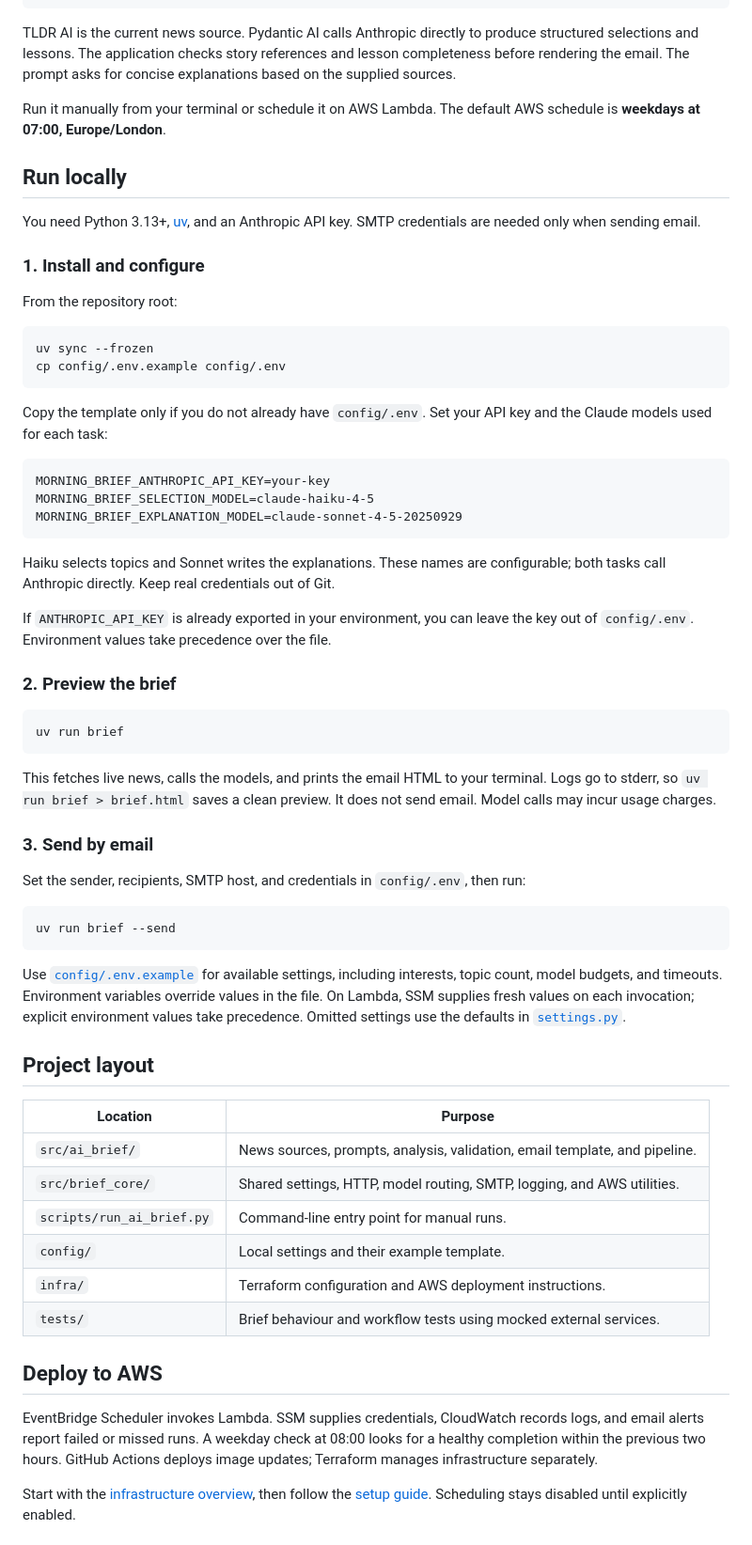
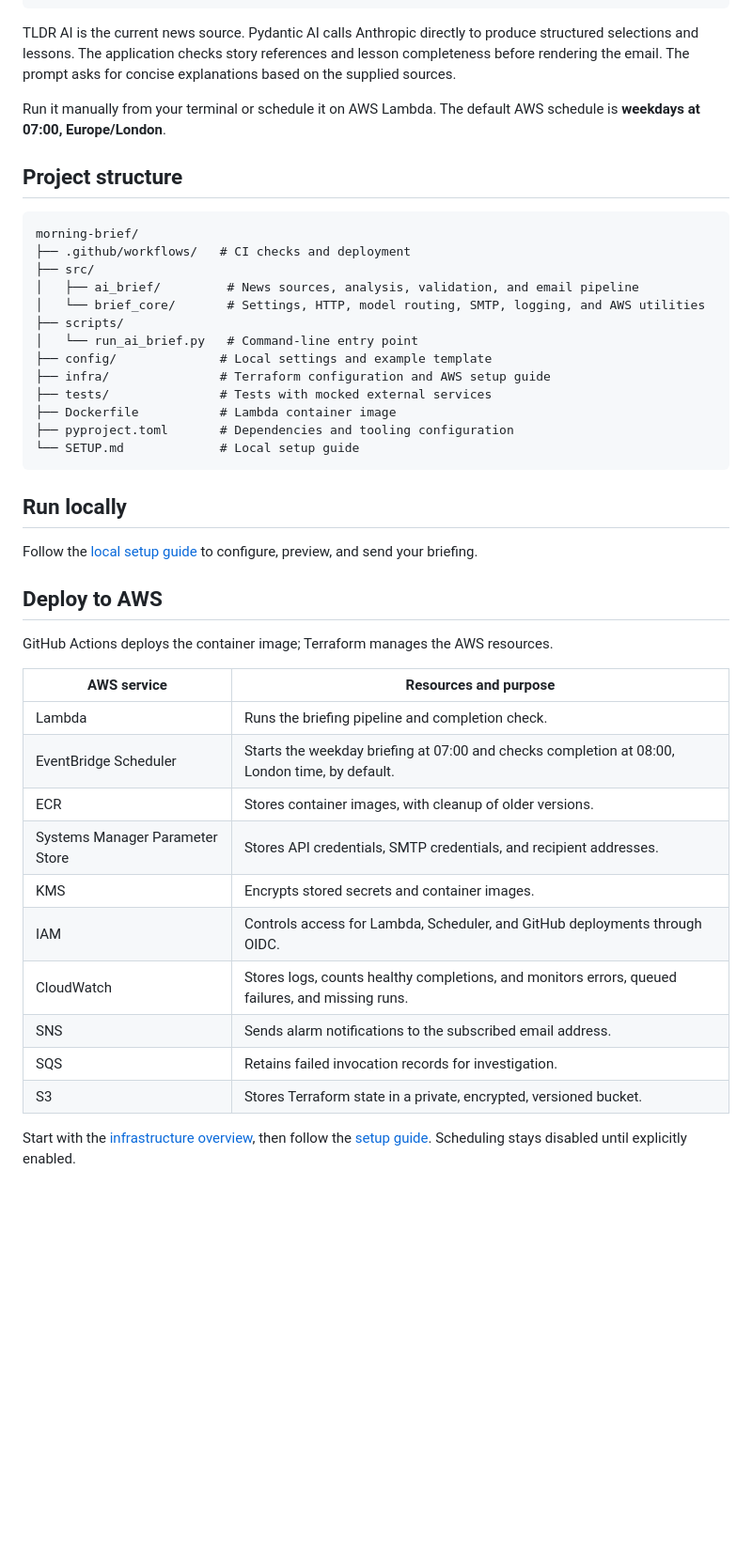
Before and after one commit to adark-d/morning-brief, a Markdown page: README.md, the part around one of its changes. Shown at 94% size. Drawn GitHub-style; blank space fills up the shorter version.

Commit message:
docs: streamline README and separate local setup (#44)

````diff
--- a/README.md
+++ b/README.md
@@ -38,76 +38,44 @@ the email. The prompt asks for concise explanations based on the supplied source
 Run it manually from your terminal or schedule it on AWS Lambda. The default AWS
 schedule is **weekdays at 07:00, Europe/London**.
 
+## Project structure
+
+```text
+morning-brief/
+├── .github/workflows/   # CI checks and deployment
+├── src/
+│   ├── ai_brief/         # News sources, analysis, validation, and email pipeline
+│   └── brief_core/       # Settings, HTTP, model routing, SMTP, logging, and AWS utilities
+├── scripts/
+│   └── run_ai_brief.py   # Command-line entry point
+├── config/              # Local settings and example template
+├── infra/               # Terraform configuration and AWS setup guide
+├── tests/               # Tests with mocked external services
+├── Dockerfile           # Lambda container image
+├── pyproject.toml       # Dependencies and tooling configuration
+└── SETUP.md             # Local setup guide
+```
+
 ## Run locally
 
-You need Python 3.13+, [uv](https://github.com/astral-sh/uv), and an Anthropic API key.
-SMTP credentials are needed only when sending email.
-
-### 1. Install and configure
-
-From the repository root:
-
-```bash
-uv sync --frozen
-cp config/.env.example config/.env
-```
-
-Copy the template only if you do not already have `config/.env`. Set your API key
-and the Claude models used for each task:
-
-```dotenv
-MORNING_BRIEF_ANTHROPIC_API_KEY=your-key
-MORNING_BRIEF_SELECTION_MODEL=claude-haiku-4-5
-MORNING_BRIEF_EXPLANATION_MODEL=claude-sonnet-4-5-20250929
-```
-
-Haiku selects topics and Sonnet writes the explanations. These names are configurable;
-both tasks call Anthropic directly. Keep real credentials out of Git.
-
-If `ANTHROPIC_API_KEY` is already exported in your environment, you can leave the
-key out of `config/.env`. Environment values take precedence over the file.
-
-### 2. Preview the brief
-
-```bash
-uv run brief
-```
-
-This fetches live news, calls the models, and prints the email HTML to your terminal.
-Logs go to stderr, so `uv run brief > brief.html` saves a clean preview.
-It does not send email. Model calls may incur usage charges.
-
-### 3. Send by email
-
-Set the sender, recipients, SMTP host, and credentials in `config/.env`, then run:
-
-```bash
-uv run brief --send
-```
-
-Use [`config/.env.example`](config/.env.example) for available settings, including
-interests, topic count, model budgets, and timeouts. Environment variables override
-values in the file. On Lambda, SSM supplies fresh values on each invocation;
-explicit environment values take precedence. Omitted settings use the defaults in
-[`settings.py`](src/brief_core/settings.py).
-
-## Project layout
-
-| Location | Purpose |
-|---|---|
-| `src/ai_brief/` | News sources, prompts, analysis, validation, email template, and pipeline. |
-| `src/brief_core/` | Shared settings, HTTP, model routing, SMTP, logging, and AWS utilities. |
-| `scripts/run_ai_brief.py` | Command-line entry point for manual runs. |
-| `config/` | Local settings and their example template. |
-| `infra/` | Terraform configuration and AWS deployment instructions. |
-| `tests/` | Brief behaviour and workflow tests using mocked external services. |
+Follow the [local setup guide](SETUP.md) to configure, preview, and send your briefing.
 
 ## Deploy to AWS
 
-EventBridge Scheduler invokes Lambda. SSM supplies credentials, CloudWatch records
-logs, and email alerts report failed or missed runs. A weekday check at 08:00
-looks for a healthy completion within the previous two hours. GitHub Actions deploys image
-updates; Terraform manages infrastructure separately.
+GitHub Actions deploys the container image; Terraform manages the AWS resources.
+
+| AWS service | Resources and purpose |
+|---|---|
+| Lambda | Runs the briefing pipeline and completion check. |
+| EventBridge Scheduler | Starts the weekday briefing at 07:00 and checks completion at 08:00, London time, by default. |
+| ECR | Stores container images, with cleanup of older versions. |
+| Systems Manager Parameter Store | Stores API credentials, SMTP credentials, and recipient addresses. |
+| KMS | Encrypts stored secrets and container images. |
+| IAM | Controls access for Lambda, Scheduler, and GitHub deployments through OIDC. |
+| CloudWatch | Stores logs, counts healthy completions, and monitors errors, queued failures, and missing runs. |
+| SNS | Sends alarm notifications to the subscribed email address. |
+| SQS | Retains failed invocation records for investigation. |
+| S3 | Stores Terraform state in a private, encrypted, versioned bucket. |
 
 Start with the [infrastructure overview](infra/README.md), then follow the
 [setup guide](infra/SETUP.md). Scheduling stays disabled until explicitly enabled.
````
Also changed, not shown: other parts of README.md (+0 -14 lines), SETUP.md (added, +54 -0 lines).
